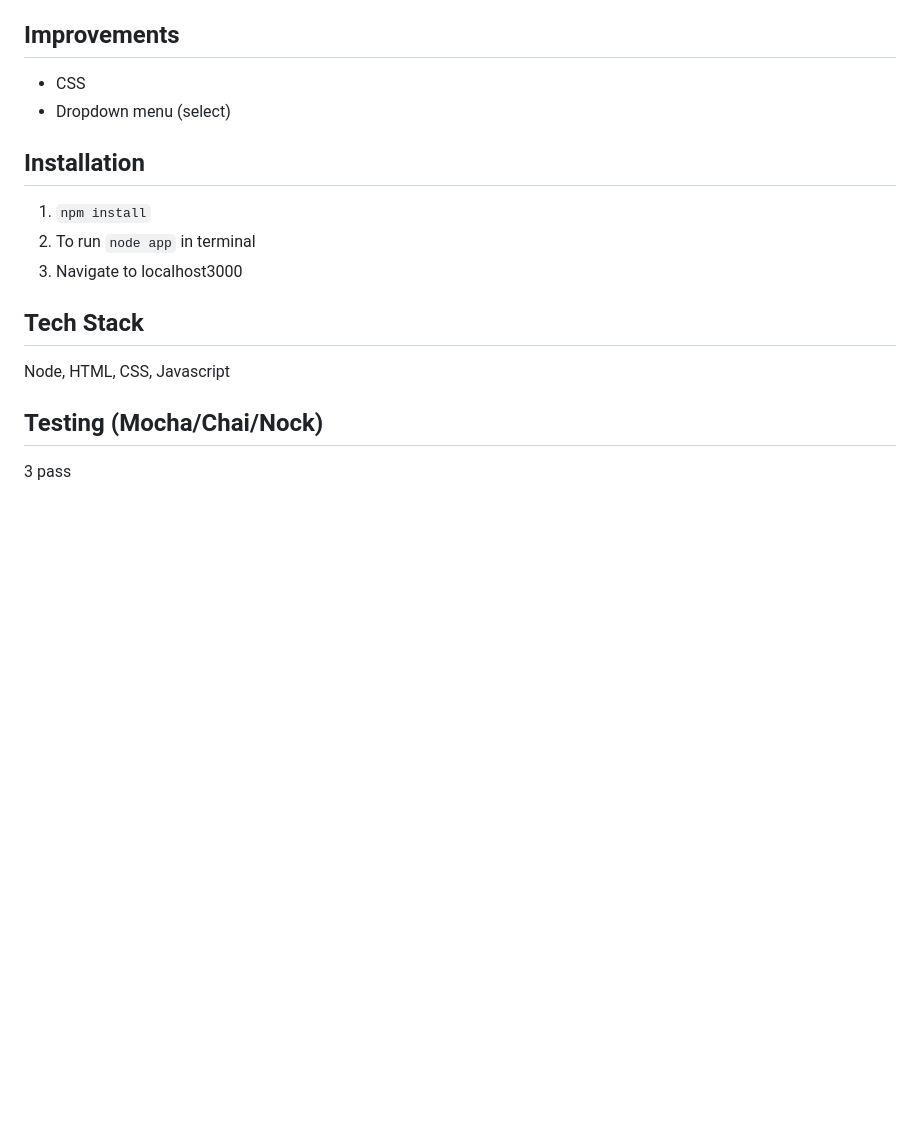
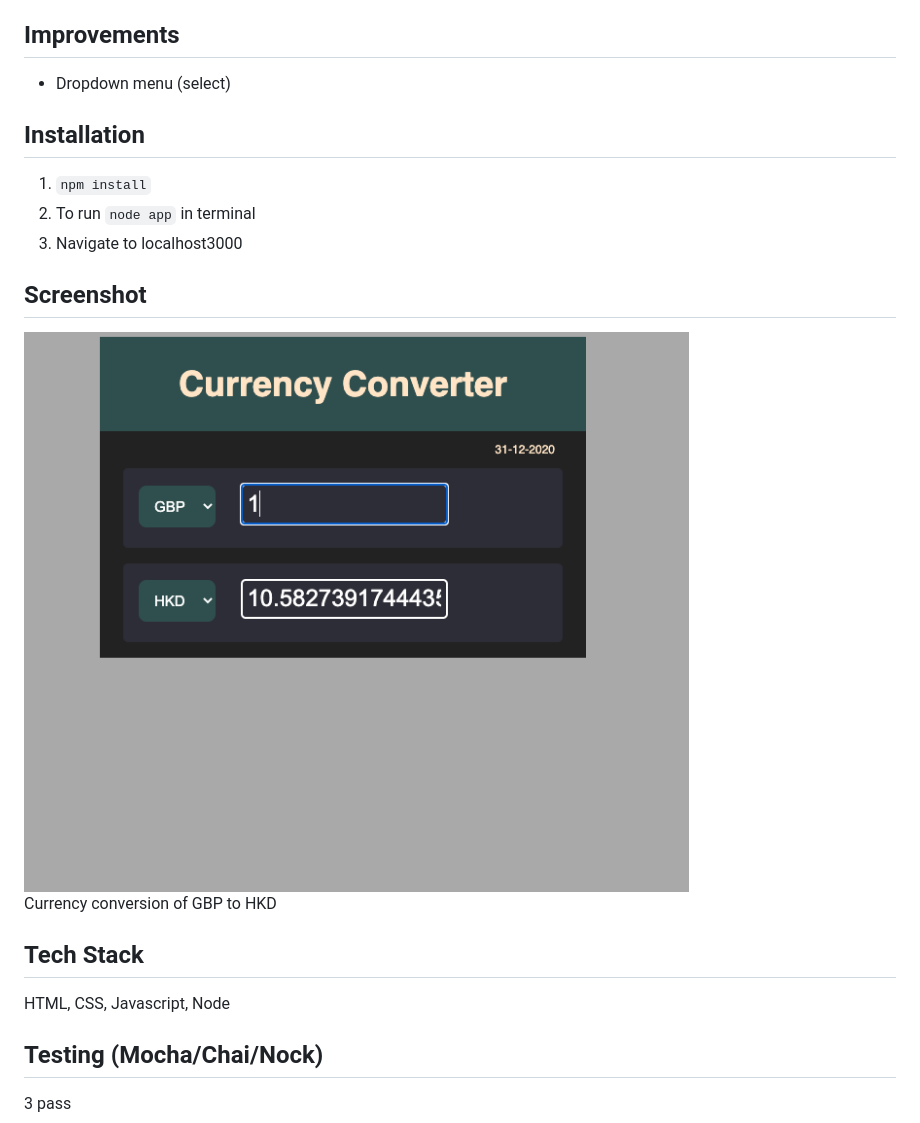
Before and after one commit to mattybwoy/FX_Converter, a Markdown page: readme.md, the part around the change. Drawn GitHub-style; pictures changed too: public/image1.png (added); blank space fills up the shorter version.

Commit message:
add screenshot and update readme

```diff
--- a/readme.md
+++ b/readme.md
@@ -12,7 +12,6 @@ Creating a foreign exchange currency converter that connects to an API
  - API mocked in test
 
 ## Improvements
- - CSS
  - Dropdown menu (select)
 
 
@@ -22,8 +21,13 @@ Creating a foreign exchange currency converter that connects to an API
 2. To run `node app` in terminal
 3. Navigate to localhost3000
 
+## Screenshot
+![Image](./public/image1.png)
+<br>
+Currency conversion of GBP to HKD
+
 ## Tech Stack
-Node, HTML, CSS, Javascript
+HTML, CSS, Javascript, Node
 
 ## Testing (Mocha/Chai/Nock)<br>
 3 pass
```
